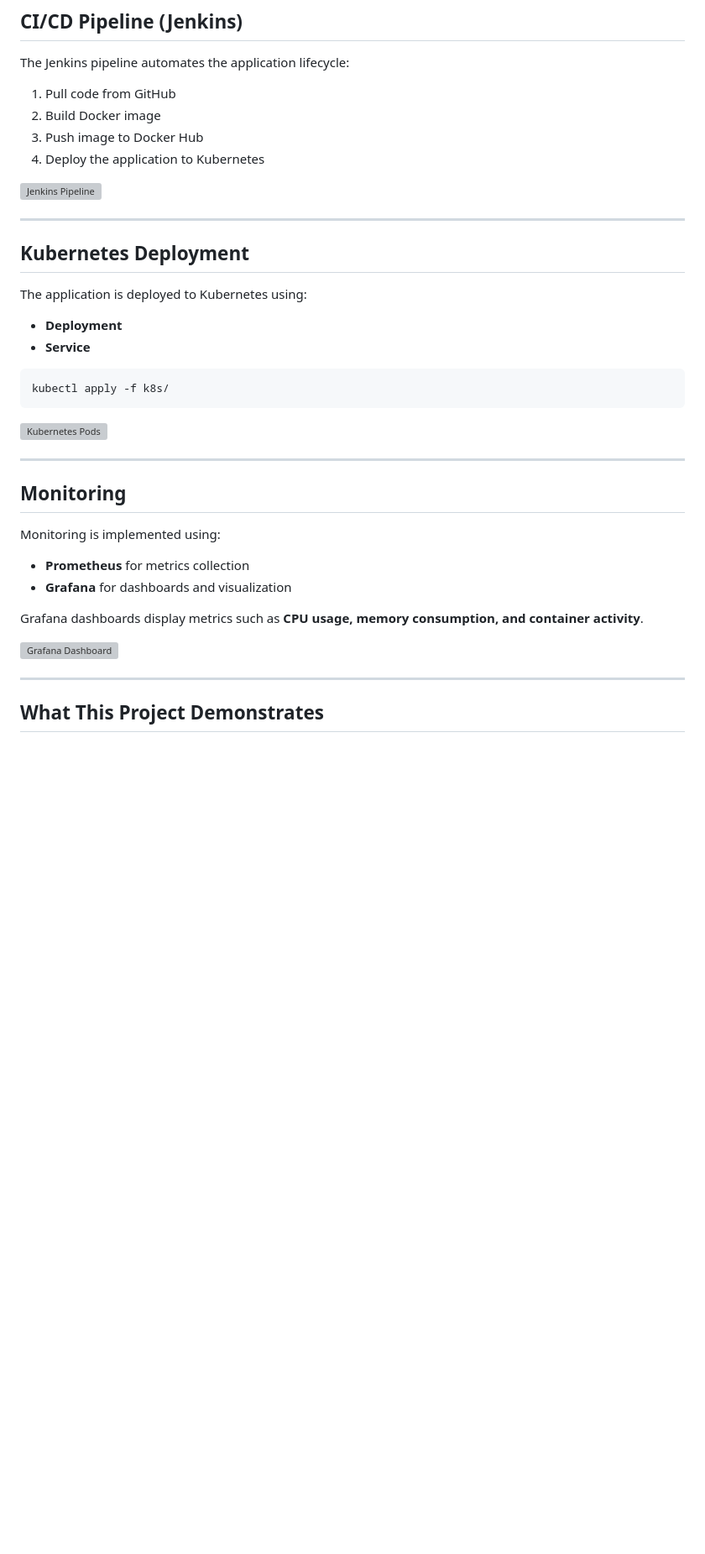
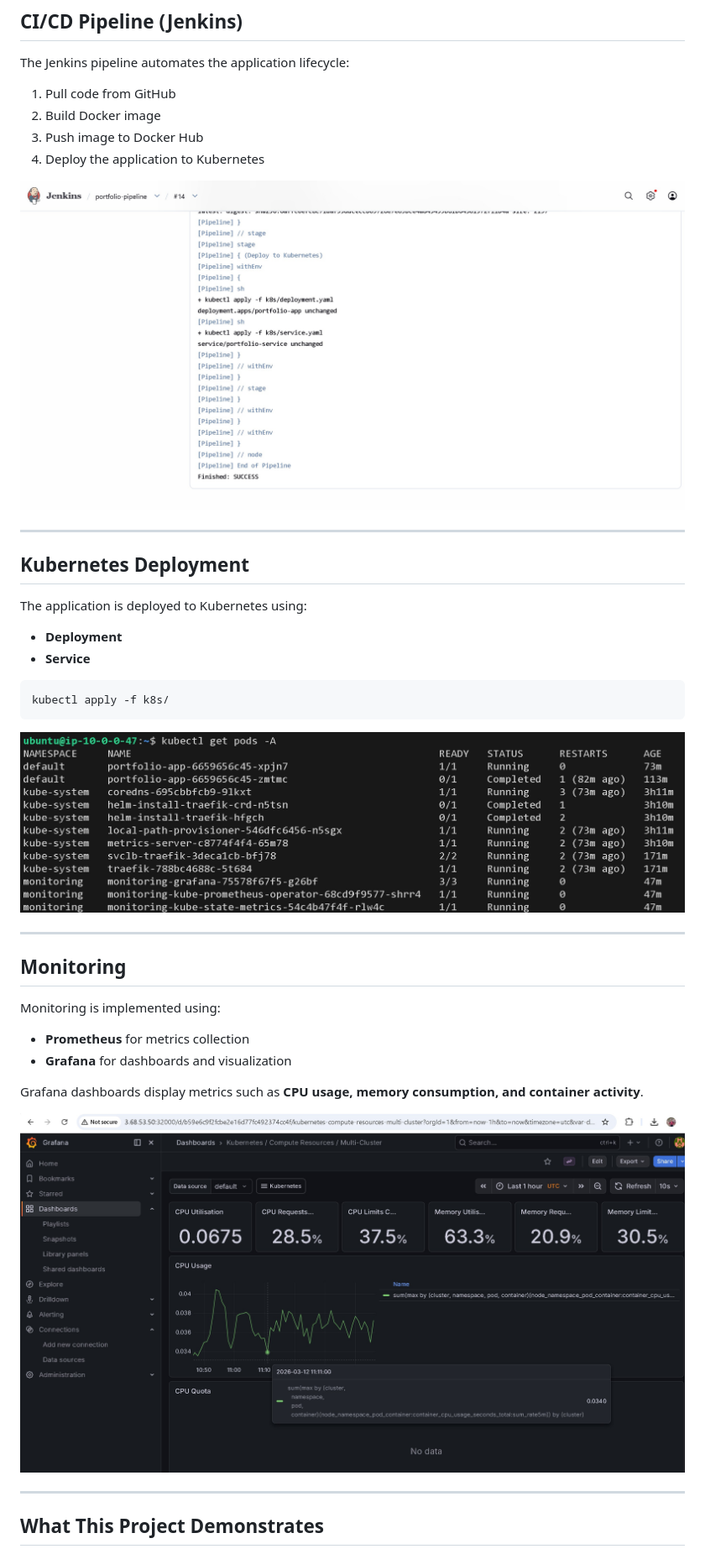
Before and after one commit to BrindhaKavinKumar/devops-portfolio-app, a Markdown page: README.md, the part around one of its changes. Shown at 84% size. Drawn GitHub-style; blank space fills up the shorter version; grey boxes are pictures that could not be loaded.

Commit message:
renamed png

````diff
--- a/README.md
+++ b/README.md
@@ -127,7 +127,7 @@ The Jenkins pipeline automates the application lifecycle:
 3. Push image to Docker Hub
 4. Deploy the application to Kubernetes
 
-![Jenkins Pipeline](screenshots/jenkins-pipeline.png.jpg)
+![Jenkins Pipeline](screenshots/jenkins-pipeline.jpg)
 
 
 ---
@@ -142,7 +142,7 @@ The application is deployed to Kubernetes using:
 ```id="kafm7b"
 kubectl apply -f k8s/
 ```
-![Kubernetes Pods](screenshots/k8s-pods.png.jpg)
+![Kubernetes Pods](screenshots/k8s-pods.jpg)
 
 ---
 
@@ -155,7 +155,7 @@ Monitoring is implemented using:
 
 Grafana dashboards display metrics such as **CPU usage, memory consumption, and container activity**.
 
-![Grafana Dashboard](screenshots/grafana-dashboard.png.jpg)
+![Grafana Dashboard](screenshots/grafana-dashboard.jpg)
 
 ---
 
````
Also changed, not shown: other parts of README.md (+1 -1 lines).
